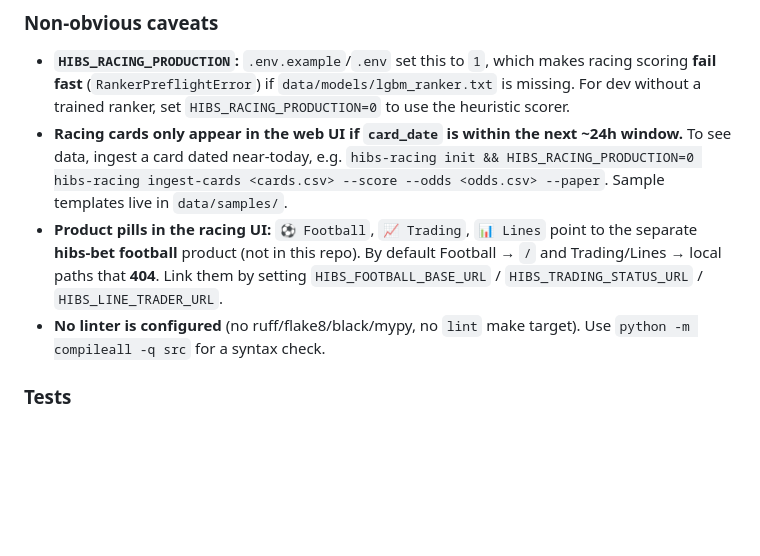
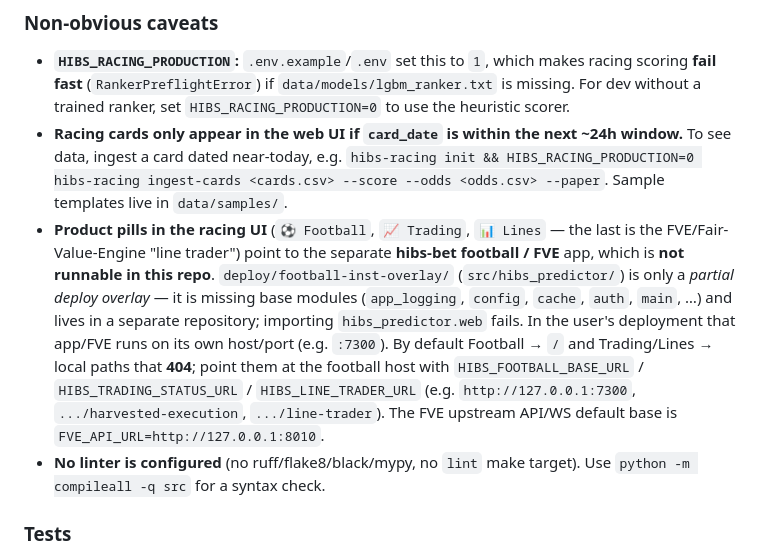
Before and after one commit to mc8h7dxz6t-ui/hibs-bet-racing, a Markdown page: AGENTS.md, the part around the change. GitHub-like rendering; blank space fills up the shorter version.

Commit message:
docs: clarify football/FVE line-trader pills are external (separate repo, e.g. :7300)
Co-authored-by: philmac1328 <philmac1328@icloud.com>

```diff
--- a/AGENTS.md
+++ b/AGENTS.md
@@ -22,7 +22,7 @@ Everything is **SQLite-backed and offline-first** — no external DB/broker is r
 ### Non-obvious caveats
 - **`HIBS_RACING_PRODUCTION`:** `.env.example`/`.env` set this to `1`, which makes racing scoring **fail fast** (`RankerPreflightError`) if `data/models/lgbm_ranker.txt` is missing. For dev without a trained ranker, set `HIBS_RACING_PRODUCTION=0` to use the heuristic scorer.
 - **Racing cards only appear in the web UI if `card_date` is within the next ~24h window.** To see data, ingest a card dated near-today, e.g. `hibs-racing init && HIBS_RACING_PRODUCTION=0 hibs-racing ingest-cards <cards.csv> --score --odds <odds.csv> --paper`. Sample templates live in `data/samples/`.
-- **Product pills in the racing UI:** `⚽ Football`, `📈 Trading`, `📊 Lines` point to the separate **hibs-bet football** product (not in this repo). By default Football → `/` and Trading/Lines → local paths that **404**. Link them by setting `HIBS_FOOTBALL_BASE_URL` / `HIBS_TRADING_STATUS_URL` / `HIBS_LINE_TRADER_URL`.
+- **Product pills in the racing UI** (`⚽ Football`, `📈 Trading`, `📊 Lines` — the last is the FVE/Fair-Value-Engine "line trader") point to the separate **hibs-bet football / FVE** app, which is **not runnable in this repo**. `deploy/football-inst-overlay/` (`src/hibs_predictor/`) is only a *partial deploy overlay* — it is missing base modules (`app_logging`, `config`, `cache`, `auth`, `main`, …) and lives in a separate repository; importing `hibs_predictor.web` fails. In the user's deployment that app/FVE runs on its own host/port (e.g. `:7300`). By default Football → `/` and Trading/Lines → local paths that **404**; point them at the football host with `HIBS_FOOTBALL_BASE_URL` / `HIBS_TRADING_STATUS_URL` / `HIBS_LINE_TRADER_URL` (e.g. `http://127.0.0.1:7300`, `.../harvested-execution`, `.../line-trader`). The FVE upstream API/WS default base is `FVE_API_URL=http://127.0.0.1:8010`.
 - **No linter is configured** (no ruff/flake8/black/mypy, no `lint` make target). Use `python -m compileall -q src` for a syntax check.
 
 ### Tests
```
